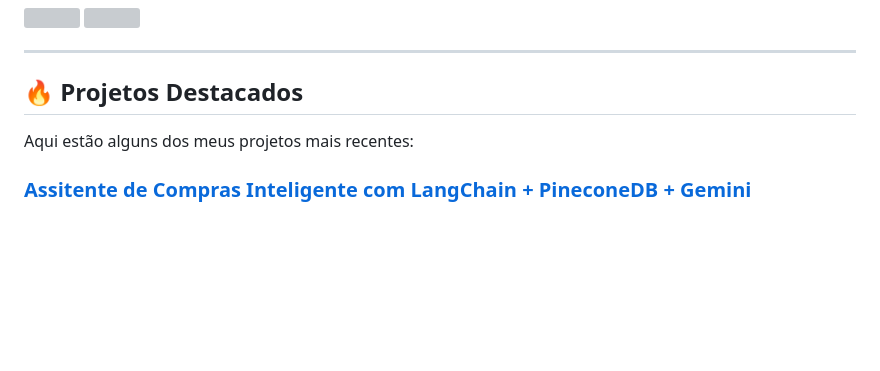
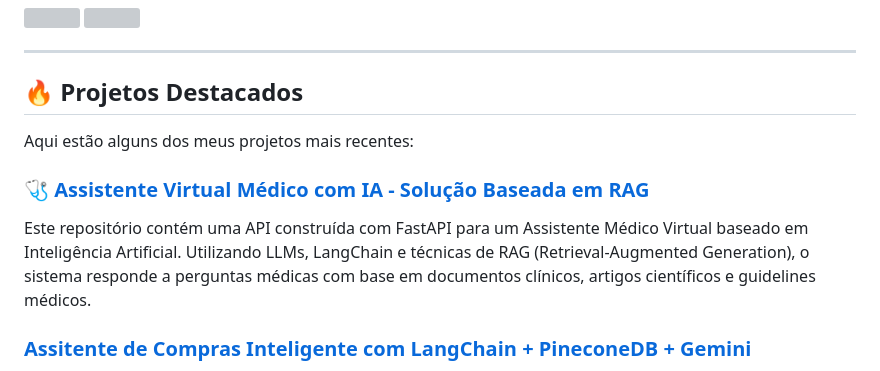
Before and after one commit to alevtelles/alevtelles, a Markdown page: README.md, the part around the change. Rendered like a GitHub page; blank space fills up the shorter version; grey boxes are pictures that could not be loaded.

```diff
--- a/README.md
+++ b/README.md
@@ -49,6 +49,9 @@ Engenheiro de Dados & Inteligência Artificial apaixonado por transformar dados
 
 Aqui estão alguns dos meus projetos mais recentes:
 
+### [🩺 Assistente Virtual Médico com IA - Solução Baseada em RAG](https://github.com/alevtelles/Assistente-Medico-IA)
+Este repositório contém uma API construída com FastAPI para um Assistente Médico Virtual baseado em Inteligência Artificial. Utilizando LLMs, LangChain e técnicas de RAG (Retrieval-Augmented Generation), o sistema responde a perguntas médicas com base em documentos clínicos, artigos científicos e guidelines médicos.
+
 ### [Assitente de Compras Inteligente com LangChain + PineconeDB + Gemini](https://github.com/alevtelles/assisnte-de-compras-inteligente)
 Este projeto consiste na implementação de um Assistente de Compras Inteligente baseado em Inteligência Artificial, utilizando a arquitetura RAG (Retrieval-Augmented Generation), especialmente voltado para o setor de varejo e e-commerce.
 
```
